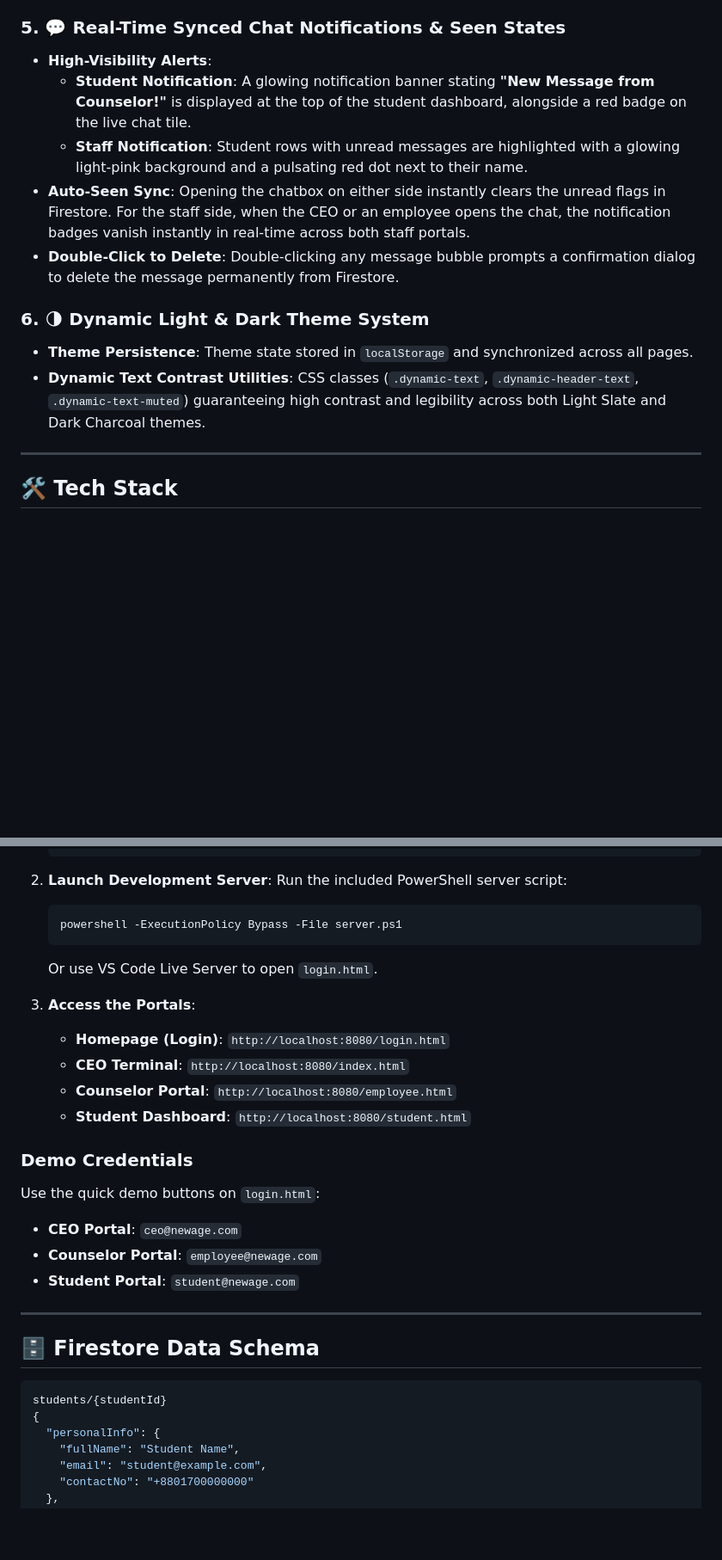
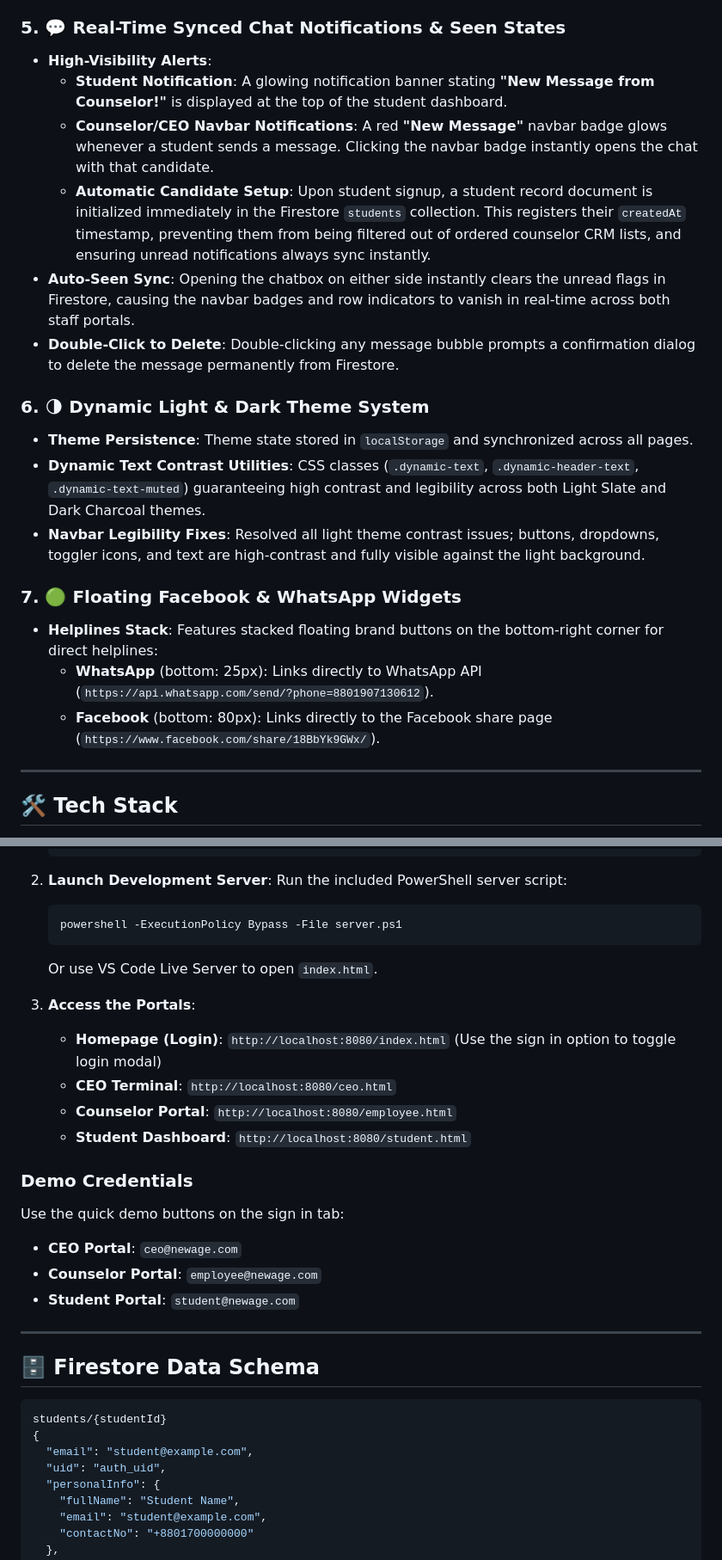
Before and after one commit to jmdidar9988/Newage_Education_Portal, a Markdown page: README.md, 2 parts joined by grey strips. Shown at 86% size. GitHub-like rendering; blank space fills up the shorter version.

Commit message:
Update README.md with latest features, structure, and database schemas

````diff
--- a/README.md
+++ b/README.md
@@ -39,14 +38,21 @@
 
 ### 5. 💬 Real-Time Synced Chat Notifications & Seen States
 - **High-Visibility Alerts**:
-  - **Student Notification**: A glowing notification banner stating **"New Message from Counselor!"** is displayed at the top of the student dashboard, alongside a red badge on the live chat tile.
-  - **Staff Notification**: Student rows with unread messages are highlighted with a glowing light-pink background and a pulsating red dot next to their name.
-- **Auto-Seen Sync**: Opening the chatbox on either side instantly clears the unread flags in Firestore. For the staff side, when the CEO or an employee opens the chat, the notification badges vanish instantly in real-time across both staff portals.
+  - **Student Notification**: A glowing notification banner stating **"New Message from Counselor!"** is displayed at the top of the student dashboard.
+  - **Counselor/CEO Navbar Notifications**: A red **"New Message"** navbar badge glows whenever a student sends a message. Clicking the navbar badge instantly opens the chat with that candidate.
+  - **Automatic Candidate Setup**: Upon student signup, a student record document is initialized immediately in the Firestore `students` collection. This registers their `createdAt` timestamp, preventing them from being filtered out of ordered counselor CRM lists, and ensuring unread notifications always sync instantly.
+- **Auto-Seen Sync**: Opening the chatbox on either side instantly clears the unread flags in Firestore, causing the navbar badges and row indicators to vanish in real-time across both staff portals.
 - **Double-Click to Delete**: Double-clicking any message bubble prompts a confirmation dialog to delete the message permanently from Firestore.
 
 ### 6. 🌗 Dynamic Light & Dark Theme System
 - **Theme Persistence**: Theme state stored in `localStorage` and synchronized across all pages.
 - **Dynamic Text Contrast Utilities**: CSS classes (`.dynamic-text`, `.dynamic-header-text`, `.dynamic-text-muted`) guaranteeing high contrast and legibility across both Light Slate and Dark Charcoal themes.
+- **Navbar Legibility Fixes**: Resolved all light theme contrast issues; buttons, dropdowns, toggler icons, and text are high-contrast and fully visible against the light background.
+
+### 7. 🟢 Floating Facebook & WhatsApp Widgets
+- **Helplines Stack**: Features stacked floating brand buttons on the bottom-right corner for direct helplines:
+  - **WhatsApp** (bottom: 25px): Links directly to WhatsApp API (`https://api.whatsapp.com/send/?phone=8801907130612`).
+  - **Facebook** (bottom: 80px): Links directly to the Facebook share page (`https://www.facebook.com/share/18BbYk9GWx/`).
 
 ---
 
@@ -106,16 +111,16 @@ Newage-Education/
    ```powershell
    powershell -ExecutionPolicy Bypass -File server.ps1
    ```
-   Or use VS Code Live Server to open `login.html`.
+   Or use VS Code Live Server to open `index.html`.
 
 3. **Access the Portals**:
-   - **Homepage (Login)**: `http://localhost:8080/login.html`
-   - **CEO Terminal**: `http://localhost:8080/index.html`
+   - **Homepage (Login)**: `http://localhost:8080/index.html` (Use the sign in option to toggle login modal)
+   - **CEO Terminal**: `http://localhost:8080/ceo.html`
    - **Counselor Portal**: `http://localhost:8080/employee.html`
    - **Student Dashboard**: `http://localhost:8080/student.html`
 
 ### Demo Credentials
-Use the quick demo buttons on `login.html`:
+Use the quick demo buttons on the sign in tab:
 - **CEO Portal**: `ceo@newage.com`
 - **Counselor Portal**: `employee@newage.com`
 - **Student Portal**: `student@newage.com`
@@ -127,6 +132,8 @@ Use the quick demo buttons on `login.html`:
 ```json
 students/{studentId}
 {
+  "email": "student@example.com",
+  "uid": "auth_uid",
   "personalInfo": {
     "fullName": "Student Name",
     "email": "student@example.com",
````
Also changed, not shown: other parts of README.md (+10 -11 lines).
